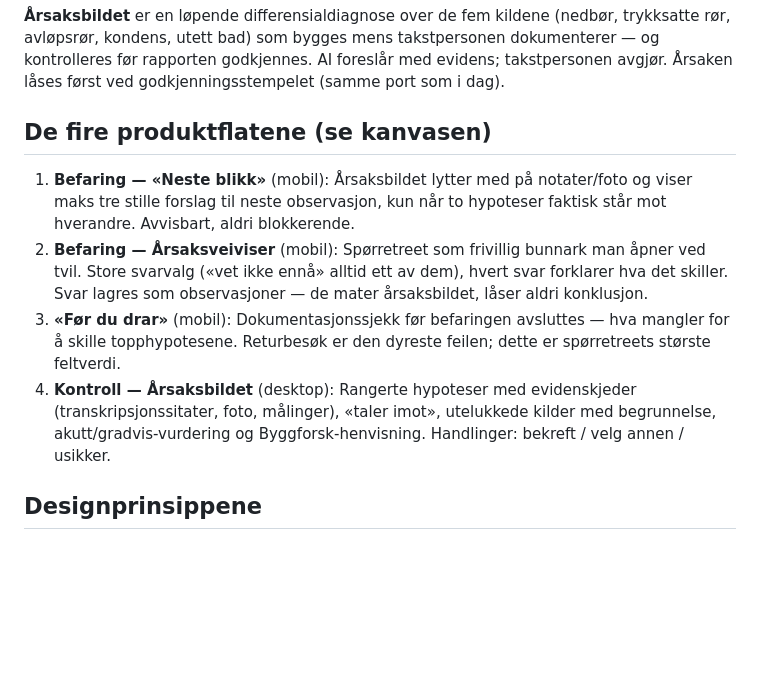
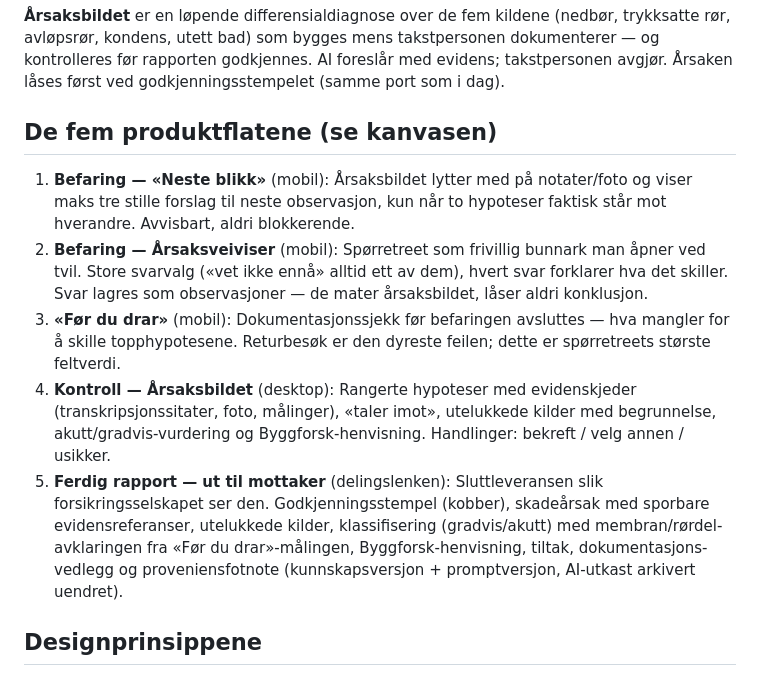
Before and after one commit to WilliamTG/janitorAI, a Markdown page: docs/produktdesign-aarsaksbildet.md, the part around the change. Rendered like a GitHub page; blank space fills up the shorter version.

Commit message:
Aarsaksbildet: femte produktflate — ferdig rapport ut til mottaker
Sluttleveransen tegnet inn i designet: godkjent rapport via delingslenken
med kobberstempel, sporbare evidensreferanser, membran/roerdel-avklaring
og proveniensfotnote. Designdokumentet oppdatert tilsvarende.

Co-Authored-By: Claude Fable 5 <noreply@anthropic.com>
Claude-Session: https://claude.ai/code/session_01P28irqqvSP6cDD1QvFNKLf

```diff
--- a/docs/produktdesign-aarsaksbildet.md
+++ b/docs/produktdesign-aarsaksbildet.md
@@ -20,7 +20,7 @@ takstpersonen dokumenterer — og kontrolleres før rapporten godkjennes.
 AI foreslår med evidens; takstpersonen avgjør. Årsaken låses først ved
 godkjenningsstempelet (samme port som i dag).
 
-## De fire produktflatene (se kanvasen)
+## De fem produktflatene (se kanvasen)
 
 1. **Befaring — «Neste blikk»** (mobil): Årsaksbildet lytter med på
    notater/foto og viser maks tre stille forslag til neste observasjon,
@@ -37,6 +37,13 @@ godkjenningsstempelet (samme port som i dag).
    evidenskjeder (transkripsjonssitater, foto, målinger), «taler imot»,
    utelukkede kilder med begrunnelse, akutt/gradvis-vurdering og
    Byggforsk-henvisning. Handlinger: bekreft / velg annen / usikker.
+5. **Ferdig rapport — ut til mottaker** (delingslenken): Sluttleveransen
+   slik forsikringsselskapet ser den. Godkjenningsstempel (kobber),
+   skadeårsak med sporbare evidensreferanser, utelukkede kilder,
+   klassifisering (gradvis/akutt) med membran/rørdel-avklaringen fra
+   «Før du drar»-målingen, Byggforsk-henvisning, tiltak, dokumentasjons-
+   vedlegg og proveniensfotnote (kunnskapsversjon + promptversjon,
+   AI-utkast arkivert uendret).
 
 ## Designprinsippene
 
```
